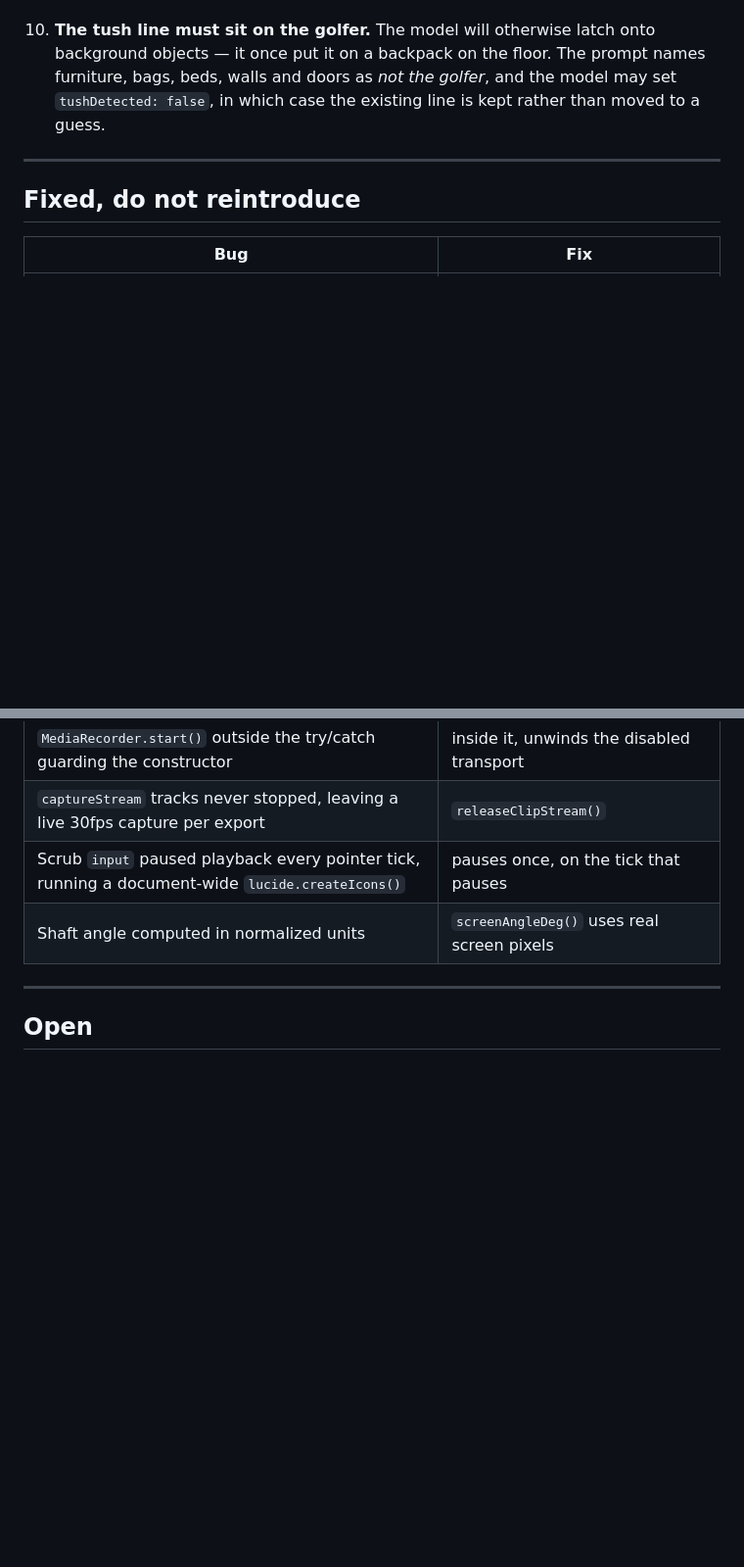
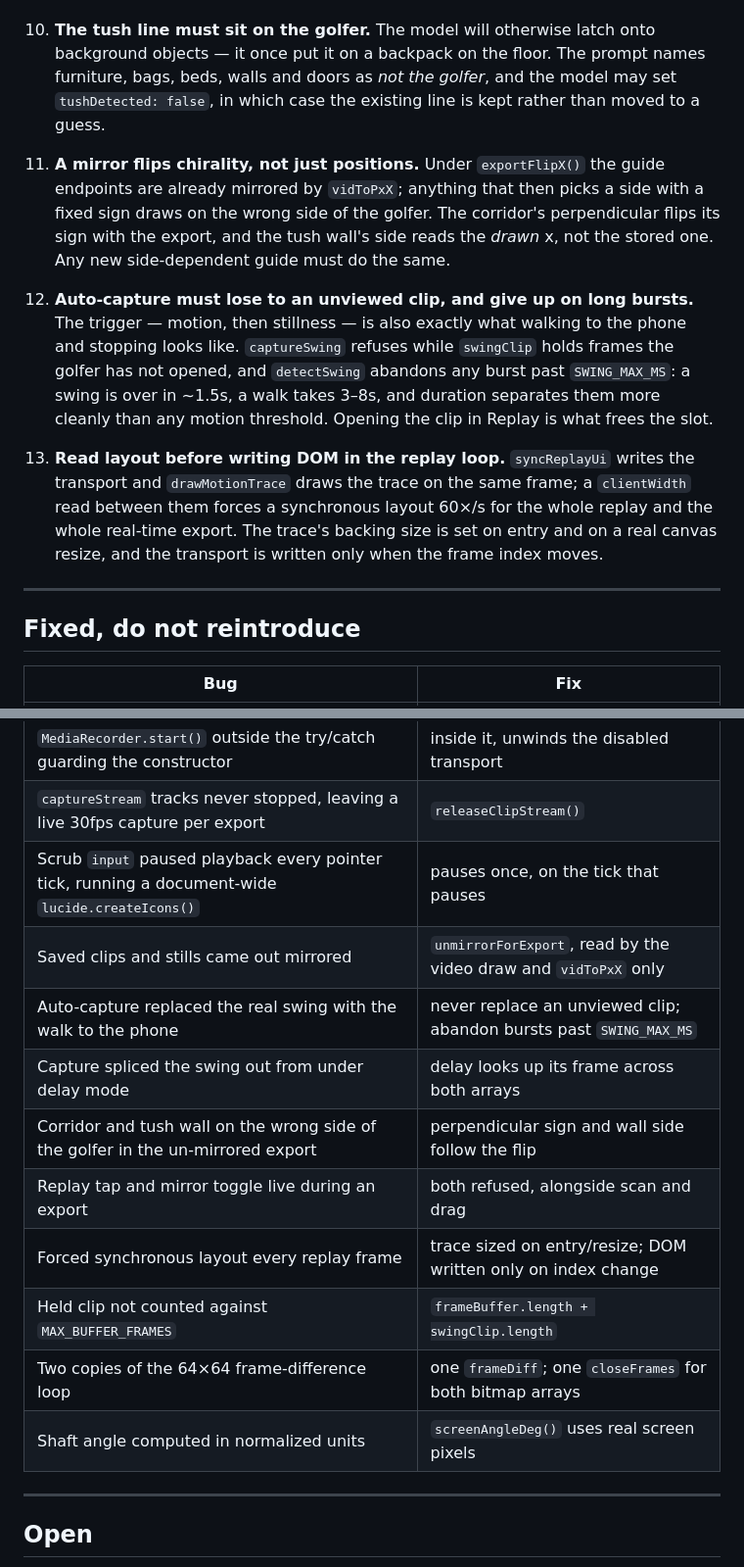
Before and after one commit to eduorma-ctrl/golf-mirror-ai, a Markdown page: HANDOFF.md, 2 parts joined by grey strips. Shown at 98% size. Rendered like a GitHub page; blank space fills up the shorter version.

```diff
--- a/HANDOFF.md
+++ b/HANDOFF.md
@@ -171,6 +197,28 @@ the golfer was looking at.
    `tushDetected: false`, in which case the existing line is kept rather than moved
    to a guess.
 
+11. **A mirror flips chirality, not just positions.** Under `exportFlipX()` the
+   guide endpoints are already mirrored by `vidToPxX`; anything that then picks
+   a side with a fixed sign draws on the wrong side of the golfer. The corridor's
+   perpendicular flips its sign with the export, and the tush wall's side reads
+   the *drawn* x, not the stored one. Any new side-dependent guide must do the
+   same.
+
+12. **Auto-capture must lose to an unviewed clip, and give up on long bursts.**
+   The trigger — motion, then stillness — is also exactly what walking to the
+   phone and stopping looks like. `captureSwing` refuses while `swingClip` holds
+   frames the golfer has not opened, and `detectSwing` abandons any burst past
+   `SWING_MAX_MS`: a swing is over in ~1.5s, a walk takes 3–8s, and duration
+   separates them more cleanly than any motion threshold. Opening the clip in
+   Replay is what frees the slot.
+
+13. **Read layout before writing DOM in the replay loop.** `syncReplayUi` writes
+   the transport and `drawMotionTrace` draws the trace on the same frame; a
+   `clientWidth` read between them forces a synchronous layout 60×/s for the
+   whole replay and the whole real-time export. The trace's backing size is set
+   on entry and on a real canvas resize, and the transport is written only when
+   the frame index moves.
+
 ---
 
 ## Fixed, do not reintroduce
@@ -206,6 +254,14 @@ the golfer was looking at.
 | `MediaRecorder.start()` outside the try/catch guarding the constructor | inside it, unwinds the disabled transport |
 | `captureStream` tracks never stopped, leaving a live 30fps capture per export | `releaseClipStream()` |
 | Scrub `input` paused playback every pointer tick, running a document-wide `lucide.createIcons()` | pauses once, on the tick that pauses |
+| Saved clips and stills came out mirrored | `unmirrorForExport`, read by the video draw and `vidToPxX` only |
+| Auto-capture replaced the real swing with the walk to the phone | never replace an unviewed clip; abandon bursts past `SWING_MAX_MS` |
+| Capture spliced the swing out from under delay mode | delay looks up its frame across both arrays |
+| Corridor and tush wall on the wrong side of the golfer in the un-mirrored export | perpendicular sign and wall side follow the flip |
+| Replay tap and mirror toggle live during an export | both refused, alongside scan and drag |
+| Forced synchronous layout every replay frame | trace sized on entry/resize; DOM written only on index change |
+| Held clip not counted against `MAX_BUFFER_FRAMES` | `frameBuffer.length + swingClip.length` |
+| Two copies of the 64×64 frame-difference loop | one `frameDiff`; one `closeFrames` for both bitmap arrays |
 | Shaft angle computed in normalized units | `screenAngleDeg()` uses real screen pixels |
 
 ---
```
Also changed, not shown: other parts of HANDOFF.md (+46 -18 lines).
